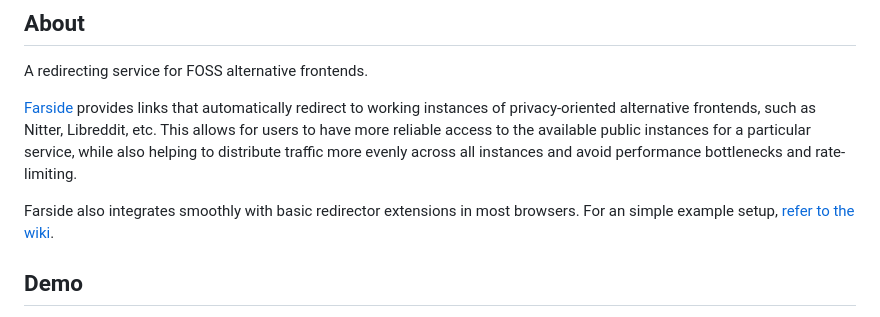
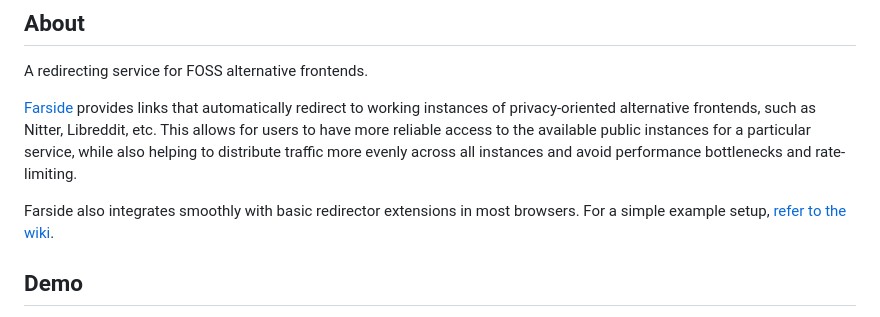
Before and after one commit to benbusby/farside, a Markdown page: README.md, the part around the change. Rendered like a GitHub page.

Commit message:
Fix typo [skip ci] (#157)

```diff
--- a/README.md
+++ b/README.md
@@ -39,7 +39,7 @@ distribute traffic more evenly across all instances and avoid performance
 bottlenecks and rate-limiting.
 
 Farside also integrates smoothly with basic redirector extensions in most
-browsers. For an simple example setup,
+browsers. For a simple example setup,
 [refer to the wiki](https://github.com/benbusby/farside/wiki/Browser-Extension).
 
 ## Demo
```
